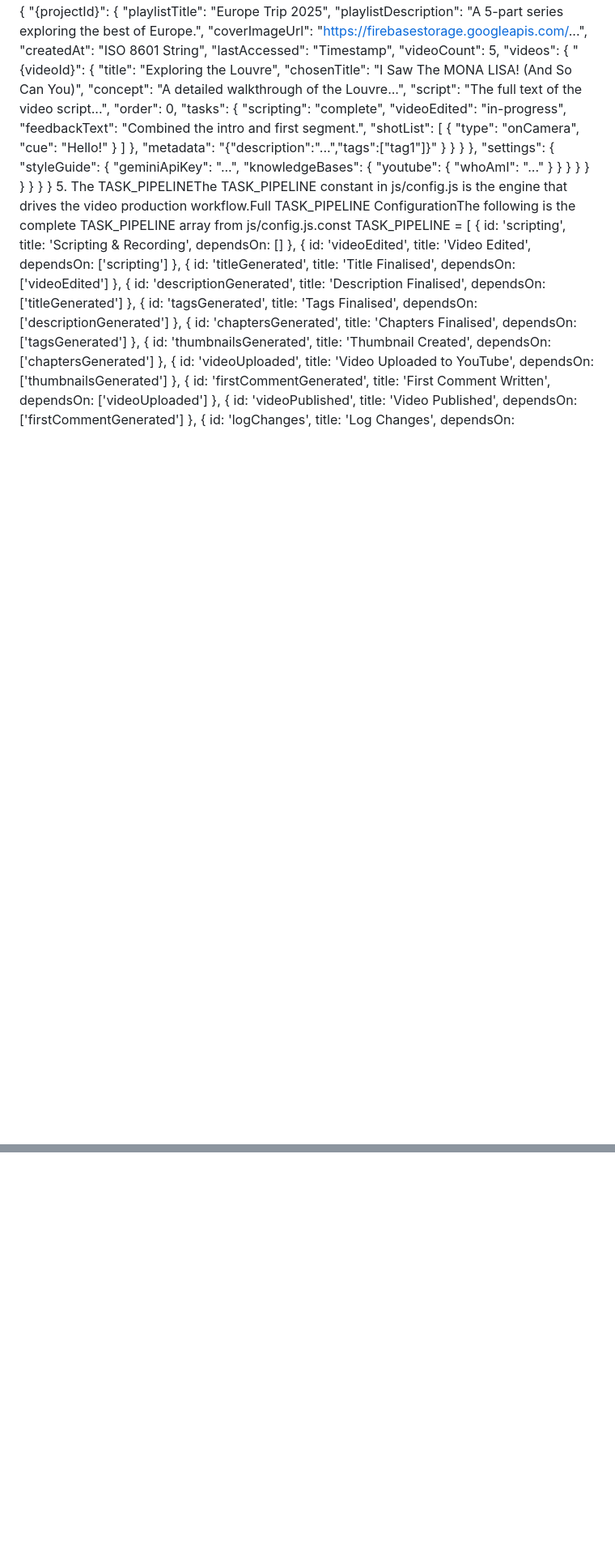
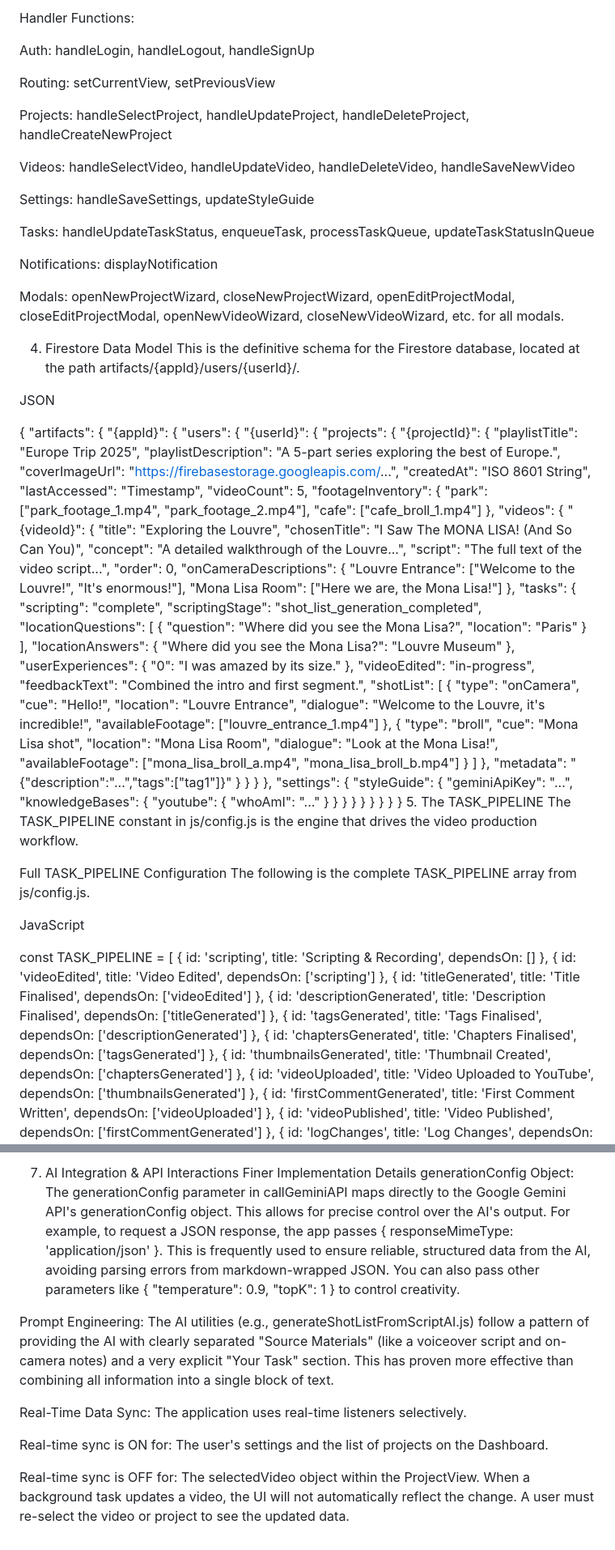
Before and after one commit to ronniem339/aotprojectmanager, a Markdown page: creators-hub/ARCHITECTURE.md, 2 parts joined by grey strips. Shown: that part at 81% size. Drawn GitHub-style; blank space fills up the shorter version.

```diff
--- a/creators-hub/ARCHITECTURE.md
+++ b/creators-hub/ARCHITECTURE.md
@@ -2,3 +73,27 @@ Creator's Hub: The Ultimate Developer's Manual1. Introduction & Document Purpose
+Handler Functions:
+
+Auth: handleLogin, handleLogout, handleSignUp
+
+Routing: setCurrentView, setPreviousView
+
+Projects: handleSelectProject, handleUpdateProject, handleDeleteProject, handleCreateNewProject
+
+Videos: handleSelectVideo, handleUpdateVideo, handleDeleteVideo, handleSaveNewVideo
+
+Settings: handleSaveSettings, updateStyleGuide
+
+Tasks: handleUpdateTaskStatus, enqueueTask, processTaskQueue, updateTaskStatusInQueue
+
+Notifications: displayNotification
+
+Modals: openNewProjectWizard, closeNewProjectWizard, openEditProjectModal, closeEditProjectModal, openNewVideoWizard, closeNewVideoWizard, etc. for all modals.
+
+4. Firestore Data Model
+This is the definitive schema for the Firestore database, located at the path artifacts/{appId}/users/{userId}/.
+
+JSON
+
+{
   "artifacts": {
     "{appId}": {
       "users": {
@@ -11,6 +106,10 @@ Creator's Hub: The Ultimate Developer's Manual1. Introduction & Document Purpose
               "createdAt": "ISO 8601 String",
               "lastAccessed": "Timestamp",
               "videoCount": 5,
+              "footageInventory": {
+                "park": ["park_footage_1.mp4", "park_footage_2.mp4"],
+                "cafe": ["cafe_broll_1.mp4"]
+              },
               "videos": {
                 "{videoId}": {
                   "title": "Exploring the Louvre",
@@ -18,11 +117,40 @@ Creator's Hub: The Ultimate Developer's Manual1. Introduction & Document Purpose
                   "concept": "A detailed walkthrough of the Louvre...",
                   "script": "The full text of the video script...",
                   "order": 0,
+                  "onCameraDescriptions": {
+                    "Louvre Entrance": ["Welcome to the Louvre!", "It's enormous!"],
+                    "Mona Lisa Room": ["Here we are, the Mona Lisa!"]
+                  },
                   "tasks": {
                     "scripting": "complete",
+                    "scriptingStage": "shot_list_generation_completed",
+                    "locationQuestions": [
+                      { "question": "Where did you see the Mona Lisa?", "location": "Paris" }
+                    ],
+                    "locationAnswers": {
+                      "Where did you see the Mona Lisa?": "Louvre Museum"
+                    },
+                    "userExperiences": {
+                      "0": "I was amazed by its size."
+                    },
                     "videoEdited": "in-progress",
                     "feedbackText": "Combined the intro and first segment.",
-                    "shotList": [ { "type": "onCamera", "cue": "Hello!" } ]
+                    "shotList": [
+                      {
+                        "type": "onCamera",
+                        "cue": "Hello!",
+                        "location": "Louvre Entrance",
+                        "dialogue": "Welcome to the Louvre, it's incredible!",
+                        "availableFootage": ["louvre_entrance_1.mp4"]
+                      },
+                      {
+                        "type": "broll",
+                        "cue": "Mona Lisa shot",
+                        "location": "Mona Lisa Room",
+                        "dialogue": "Look at the Mona Lisa!",
+                        "availableFootage": ["mona_lisa_broll_a.mp4", "mona_lisa_broll_b.mp4"]
+                      }
+                    ]
                   },
                   "metadata": "{\"description\":\"...\",\"tags\":[\"tag1\"]}"
                 }
@@ -40,7 +168,15 @@ Creator's Hub: The Ultimate Developer's Manual1. Introduction & Document Purpose
     }
   }
 }
-5. The TASK_PIPELINEThe TASK_PIPELINE constant in js/config.js is the engine that drives the video production workflow.Full TASK_PIPELINE ConfigurationThe following is the complete TASK_PIPELINE array from js/config.js.const TASK_PIPELINE = [
+5. The TASK_PIPELINE
+The TASK_PIPELINE constant in js/config.js is the engine that drives the video production workflow.
+
+Full TASK_PIPELINE Configuration
+The following is the complete TASK_PIPELINE array from js/config.js.
+
+JavaScript
+
+const TASK_PIPELINE = [
     { id: 'scripting', title: 'Scripting & Recording', dependsOn: [] },
     { id: 'videoEdited', title: 'Video Edited', dependsOn: ['scripting'] },
     { id: 'titleGenerated', title: 'Title Finalised', dependsOn: ['videoEdited'] },
@@ -81,0 +285,11 @@ Component-Level StateThere is a clear philosophical stance on state management:G
+7. AI Integration & API Interactions
+Finer Implementation Details
+generationConfig Object: The generationConfig parameter in callGeminiAPI maps directly to the Google Gemini API's generationConfig object. This allows for precise control over the AI's output. For example, to request a JSON response, the app passes { responseMimeType: 'application/json' }. This is frequently used to ensure reliable, structured data from the AI, avoiding parsing errors from markdown-wrapped JSON. You can also pass other parameters like { "temperature": 0.9, "topK": 1 } to control creativity.
+
+Prompt Engineering: The AI utilities (e.g., generateShotListFromScriptAI.js) follow a pattern of providing the AI with clearly separated "Source Materials" (like a voiceover script and on-camera notes) and a very explicit "Your Task" section. This has proven more effective than combining all information into a single block of text.
+
+Real-Time Data Sync: The application uses real-time listeners selectively.
+
+Real-time sync is ON for: The user's settings and the list of projects on the Dashboard.
+
+Real-time sync is OFF for: The selectedVideo object within the ProjectView. When a background task updates a video, the UI will not automatically reflect the change. A user must re-select the video or project to see the updated data.
```
Also changed, not shown: other parts of creators-hub/ARCHITECTURE.md (+143 -5 lines).
